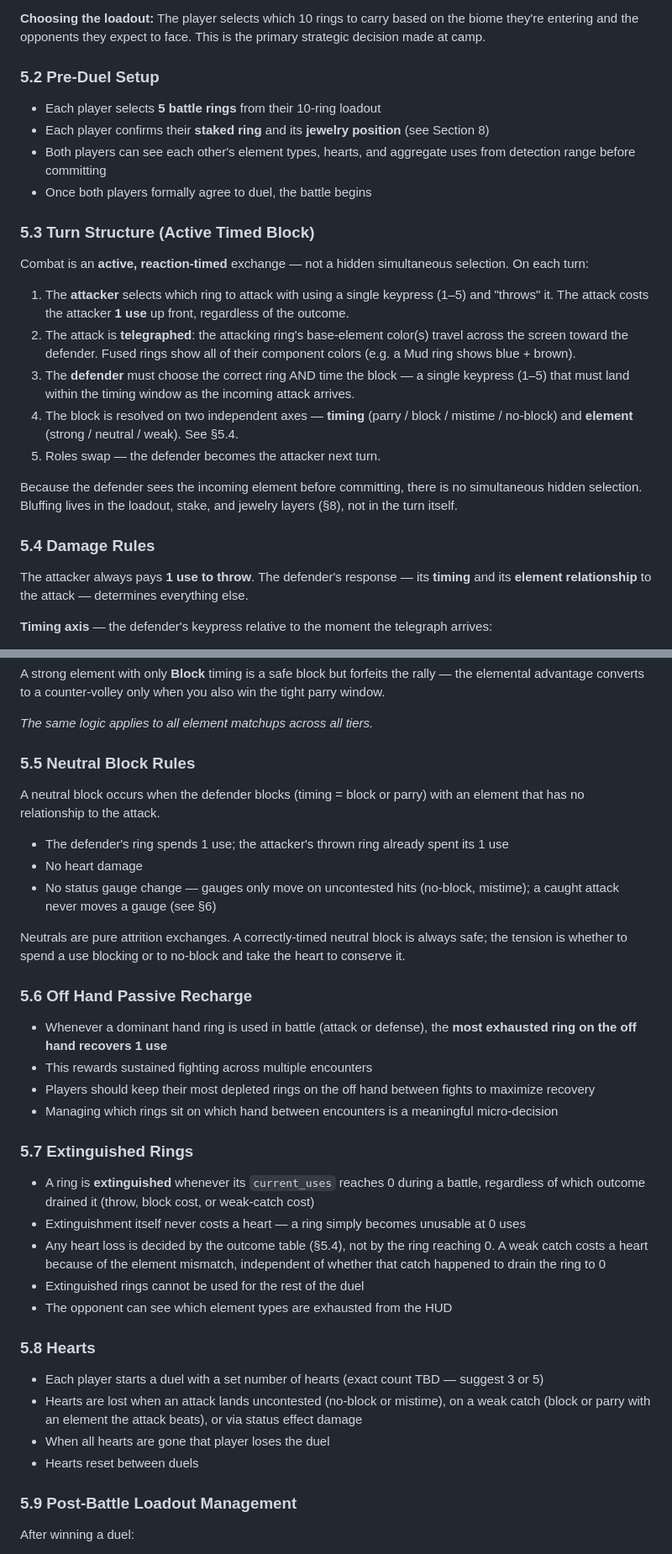
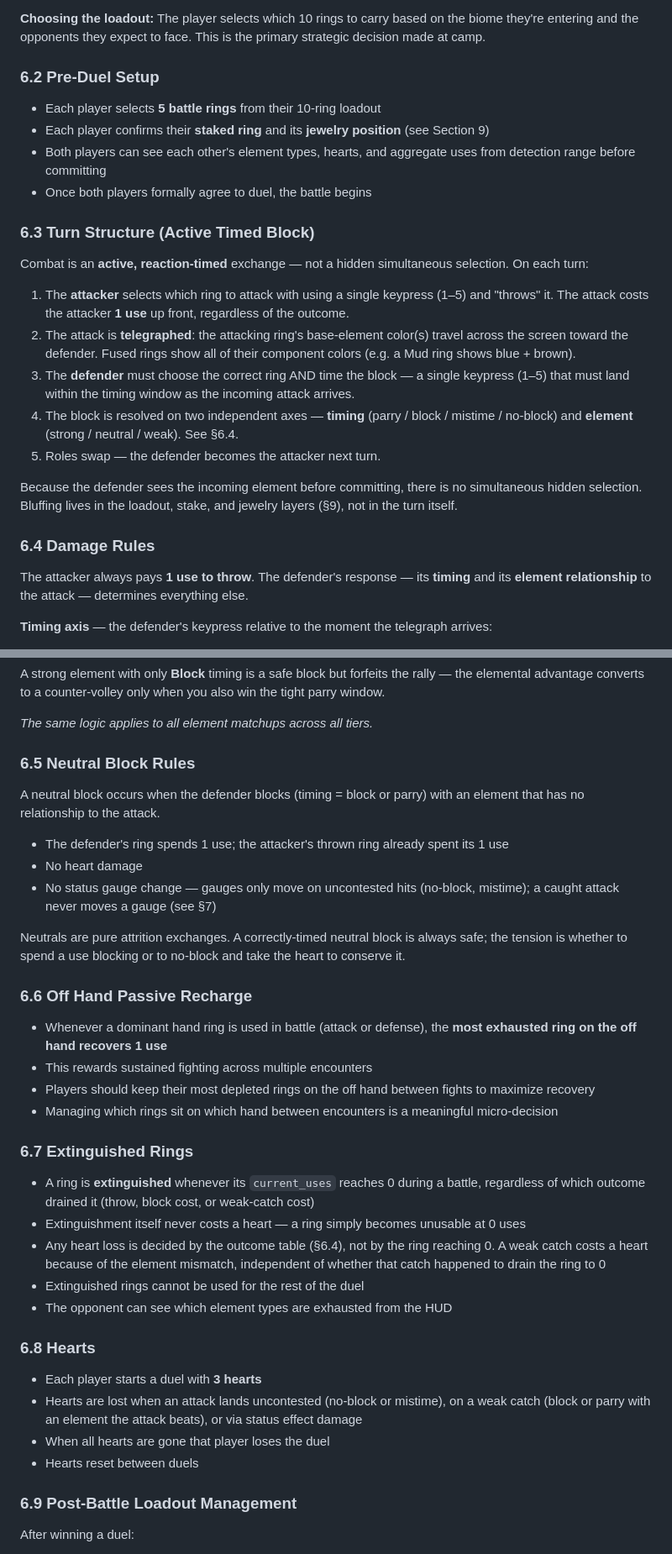
Before and after one commit to krisoye/elemental-rings, a Markdown page: docs/elemental_rings_GDD.md, 2 parts joined by grey strips. Shown at 84% size. GitHub-like rendering.

Commit message:
docs: GDD v3.1 consistency pass — fix subsection numbering, cross-refs, factual errors, remove redundancies

```diff
--- a/docs/elemental_rings_GDD.md
+++ b/docs/elemental_rings_GDD.md
@@ -264,23 +262,23 @@ The player manages three layers of ring access:
 
 **Choosing the loadout:** The player selects which 10 rings to carry based on the biome they're entering and the opponents they expect to face. This is the primary strategic decision made at camp.
 
-### 5.2 Pre-Duel Setup
+### 6.2 Pre-Duel Setup
 - Each player selects **5 battle rings** from their 10-ring loadout
-- Each player confirms their **staked ring** and its **jewelry position** (see Section 8)
+- Each player confirms their **staked ring** and its **jewelry position** (see Section 9)
 - Both players can see each other's element types, hearts, and aggregate uses from detection range before committing
 - Once both players formally agree to duel, the battle begins
 
-### 5.3 Turn Structure (Active Timed Block)
+### 6.3 Turn Structure (Active Timed Block)
 Combat is an **active, reaction-timed** exchange — not a hidden simultaneous selection. On each turn:
 1. The **attacker** selects which ring to attack with using a single keypress (1–5) and "throws" it. The attack costs the attacker **1 use** up front, regardless of the outcome.
 2. The attack is **telegraphed**: the attacking ring's base-element color(s) travel across the screen toward the defender. Fused rings show all of their component colors (e.g. a Mud ring shows blue + brown).
 3. The **defender** must choose the correct ring AND time the block — a single keypress (1–5) that must land within the timing window as the incoming attack arrives.
-4. The block is resolved on two independent axes — **timing** (parry / block / mistime / no-block) and **element** (strong / neutral / weak). See §5.4.
+4. The block is resolved on two independent axes — **timing** (parry / block / mistime / no-block) and **element** (strong / neutral / weak). See §6.4.
 5. Roles swap — the defender becomes the attacker next turn.
 
-Because the defender sees the incoming element before committing, there is no simultaneous hidden selection. Bluffing lives in the loadout, stake, and jewelry layers (§8), not in the turn itself.
+Because the defender sees the incoming element before committing, there is no simultaneous hidden selection. Bluffing lives in the loadout, stake, and jewelry layers (§9), not in the turn itself.
 
-### 5.4 Damage Rules
+### 6.4 Damage Rules
 The attacker always pays **1 use to throw**. The defender's response — its **timing** and its **element relationship** to the attack — determines everything else.
 
 **Timing axis** — the defender's keypress relative to the moment the telegraph arrives:
@@ -347,35 +345,35 @@ A strong element with only **Block** timing is a safe block but forfeits the ral
 
 *The same logic applies to all element matchups across all tiers.*
 
-### 5.5 Neutral Block Rules
+### 6.5 Neutral Block Rules
 A neutral block occurs when the defender blocks (timing = block or parry) with an element that has no relationship to the attack.
 
 - The defender's ring spends 1 use; the attacker's thrown ring already spent its 1 use
 - No heart damage
-- No status gauge change — gauges only move on uncontested hits (no-block, mistime); a caught attack never moves a gauge (see §6)
+- No status gauge change — gauges only move on uncontested hits (no-block, mistime); a caught attack never moves a gauge (see §7)
 
 Neutrals are pure attrition exchanges. A correctly-timed neutral block is always safe; the tension is whether to spend a use blocking or to no-block and take the heart to conserve it.
 
-### 5.6 Off Hand Passive Recharge
+### 6.6 Off Hand Passive Recharge
 - Whenever a dominant hand ring is used in battle (attack or defense), the **most exhausted ring on the off hand recovers 1 use**
 - This rewards sustained fighting across multiple encounters
 - Players should keep their most depleted rings on the off hand between fights to maximize recovery
 - Managing which rings sit on which hand between encounters is a meaningful micro-decision
 
-### 5.7 Extinguished Rings
+### 6.7 Extinguished Rings
 - A ring is **extinguished** whenever its `current_uses` reaches 0 during a battle, regardless of which outcome drained it (throw, block cost, or weak-catch cost)
 - Extinguishment itself never costs a heart — a ring simply becomes unusable at 0 uses
-- Any heart loss is decided by the outcome table (§5.4), not by the ring reaching 0. A weak catch costs a heart because of the element mismatch, independent of whether that catch happened to drain the ring to 0
+- Any heart loss is decided by the outcome table (§6.4), not by the ring reaching 0. A weak catch costs a heart because of the element mismatch, independent of whether that catch happened to drain the ring to 0
 - Extinguished rings cannot be used for the rest of the duel
 - The opponent can see which element types are exhausted from the HUD
 
-### 5.8 Hearts
-- Each player starts a duel with a set number of hearts (exact count TBD — suggest 3 or 5)
+### 6.8 Hearts
+- Each player starts a duel with **3 hearts**
 - Hearts are lost when an attack lands uncontested (no-block or mistime), on a weak catch (block or parry with an element the attack beats), or via status effect damage
 - When all hearts are gone that player loses the duel
 - Hearts reset between duels
 
-### 5.9 Post-Battle Loadout Management
+### 6.9 Post-Battle Loadout Management
 After winning a duel:
 1. The player receives the opponent's staked ring
 2. The player must decide: keep the won ring in the loadout (replacing something) or send it directly to inventory
```
Also changed, not shown: other parts of docs/elemental_rings_GDD.md (+53 -55 lines).
